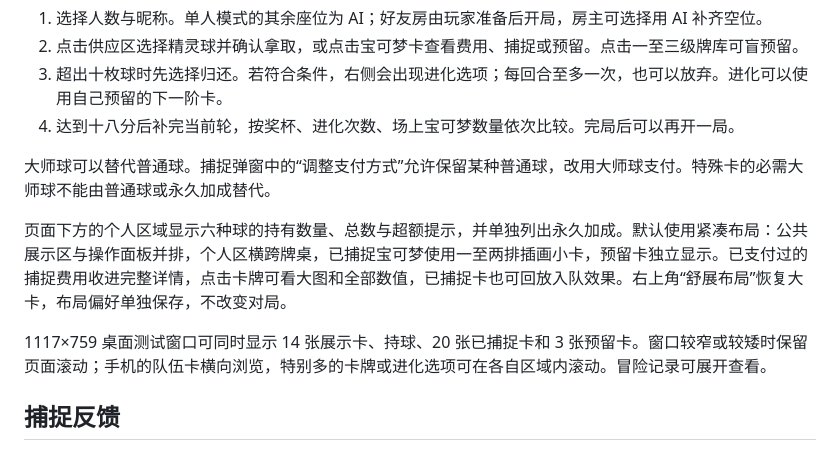
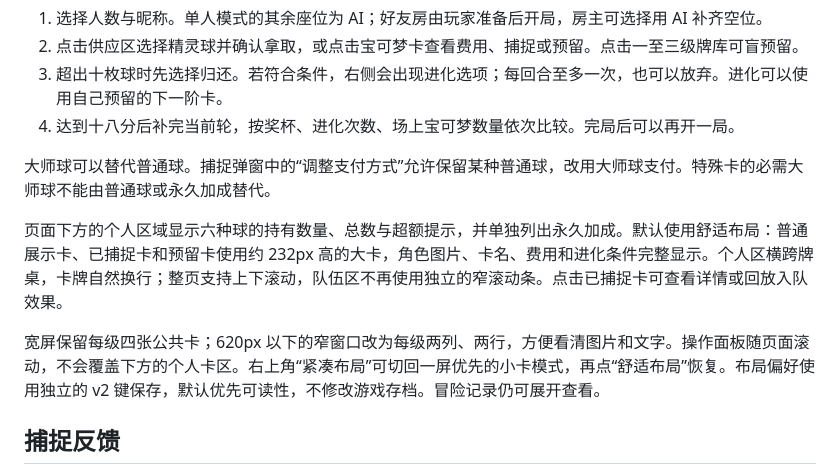
Before and after one commit to DanTargaryen/open-tabletop, a Markdown page: games/splendor/README.md, the part around the change. GitHub-like rendering.

```diff
--- a/games/splendor/README.md
+++ b/games/splendor/README.md
@@ -13,9 +13,9 @@
 
 大师球可以替代普通球。捕捉弹窗中的“调整支付方式”允许保留某种普通球，改用大师球支付。特殊卡的必需大师球不能由普通球或永久加成替代。
 
-页面下方的个人区域显示六种球的持有数量、总数与超额提示，并单独列出永久加成。默认使用紧凑布局：公共展示区与操作面板并排，个人区横跨牌桌，已捕捉宝可梦使用一至两排插画小卡，预留卡独立显示。已支付过的捕捉费用收进完整详情，点击卡牌可看大图和全部数值，已捕捉卡也可回放入队效果。右上角“舒展布局”恢复大卡，布局偏好单独保存，不改变对局。
+页面下方的个人区域显示六种球的持有数量、总数与超额提示，并单独列出永久加成。默认使用舒适布局：普通展示卡、已捕捉卡和预留卡使用约 232px 高的大卡，角色图片、卡名、费用和进化条件完整显示。个人区横跨牌桌，卡牌自然换行；整页支持上下滚动，队伍区不再使用独立的窄滚动条。点击已捕捉卡可查看详情或回放入队效果。
 
-1117×759 桌面测试窗口可同时显示 14 张展示卡、持球、20 张已捕捉卡和 3 张预留卡。窗口较窄或较矮时保留页面滚动；手机的队伍卡横向浏览，特别多的卡牌或进化选项可在各自区域内滚动。冒险记录可展开查看。
+宽屏保留每级四张公共卡；620px 以下的窄窗口改为每级两列、两行，方便看清图片和文字。操作面板随页面滚动，不会覆盖下方的个人卡区。右上角“紧凑布局”可切回一屏优先的小卡模式，再点“舒适布局”恢复。布局偏好使用独立的 v2 键保存，默认优先可读性，不修改游戏存档。冒险记录仍可展开查看。
 
 ## 捕捉反馈
 
```
Also changed, not shown: docs/pokemon-validation.md (+11 -1 lines), docs/pokemon-comfortable-personal.png (added), 4 other files.
